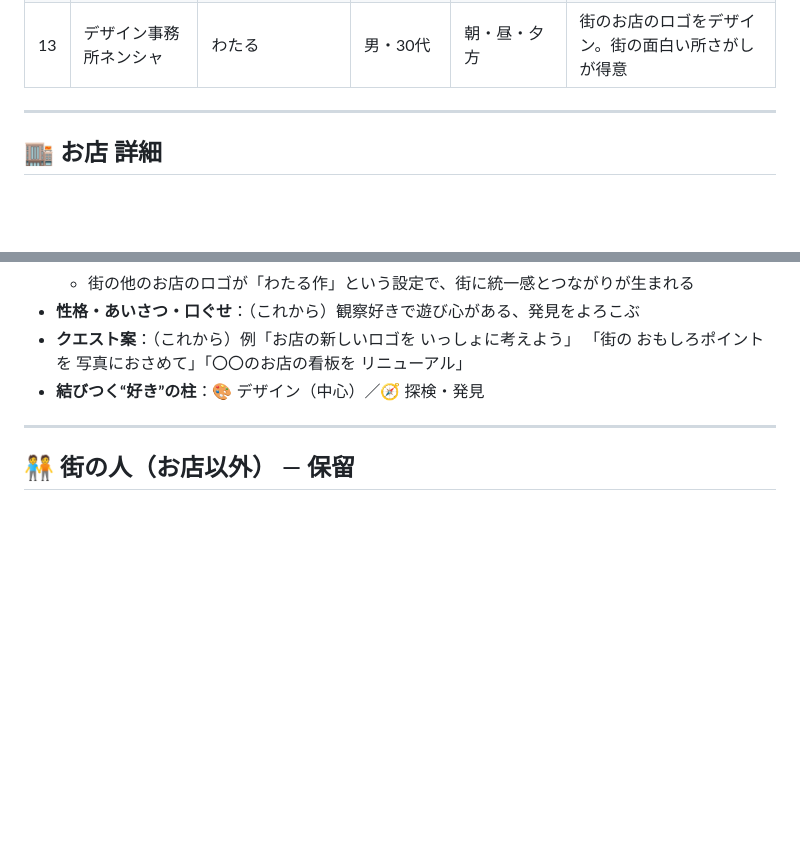
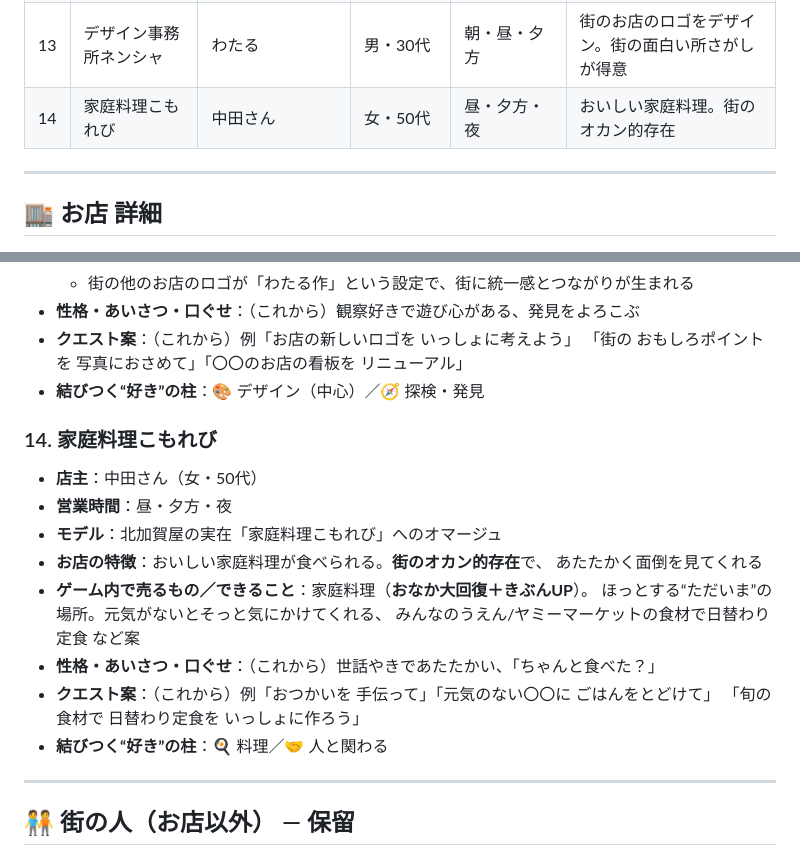
Before and after one commit to YasuKane55/slack_connect, a Markdown page: TOWN.md, 2 parts joined by grey strips. Drawn GitHub-style; blank space fills up the shorter version.

Commit message:
Add Komorebi home cooking (Nakata), the town's mom figure
https://claude.ai/code/session_01VmUZCs8i6ZW6jfSa9WcoNQ

```diff
--- a/TOWN.md
+++ b/TOWN.md
@@ -48,6 +48,7 @@
 | 11 | さんぽや | ゆうちゃん | 女・20代 | 昼・夕方・夜 | 飲み物/おつまみのバー。街大好きナビゲーター |
 | 12 | 花屋台ふ（移動・ランダム） | れいちゃん | 女・20代 | 朝・昼・夕方・夜 | 屋台で移動する花売り。仲良くなると似顔絵を描いてくれる |
 | 13 | デザイン事務所ネンシャ | わたる | 男・30代 | 朝・昼・夕方 | 街のお店のロゴをデザイン。街の面白い所さがしが得意 |
+| 14 | 家庭料理こもれび | 中田さん | 女・50代 | 昼・夕方・夜 | おいしい家庭料理。街のオカン的存在 |
 
 ---
 
@@ -236,6 +237,20 @@
   「街の おもしろポイントを 写真におさめて」「〇〇のお店の看板を リニューアル」
 - **結びつく“好き”の柱**：🎨 デザイン（中心）／🧭 探検・発見
 
+### 14. 家庭料理こもれび
+- **店主**：中田さん（女・50代）
+- **営業時間**：昼・夕方・夜
+- **モデル**：北加賀屋の実在「家庭料理こもれび」へのオマージュ
+- **お店の特徴**：おいしい家庭料理が食べられる。**街のオカン的存在**で、
+  あたたかく面倒を見てくれる
+- **ゲーム内で売るもの／できること**：家庭料理（**おなか大回復＋きぶんUP**）。
+  ほっとする“ただいま”の場所。元気がないとそっと気にかけてくれる、
+  みんなのうえん/ヤミーマーケットの食材で日替わり定食 など案
+- **性格・あいさつ・口ぐせ**：（これから）世話やきであたたかい、「ちゃんと食べた？」
+- **クエスト案**：（これから）例「おつかいを 手伝って」「元気のない〇〇に ごはんをとどけて」
+  「旬の食材で 日替わり定食を いっしょに作ろう」
+- **結びつく“好き”の柱**：🍳 料理／🤝 人と関わる
+
 <!-- 以下、お店を教えてもらうたびに同じ形式で追記していく -->
 
 ---
```
